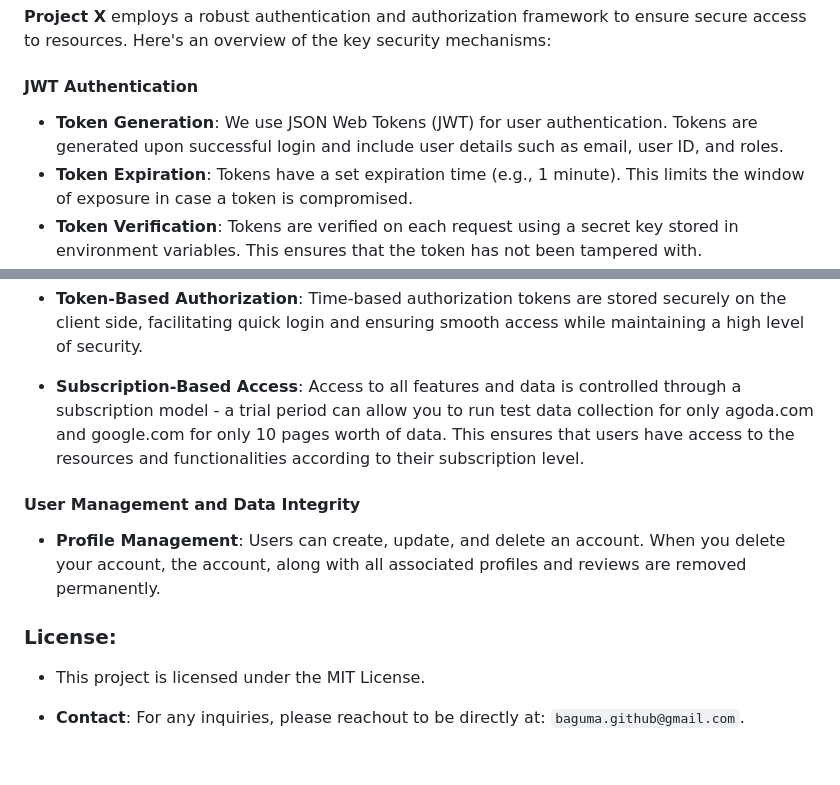
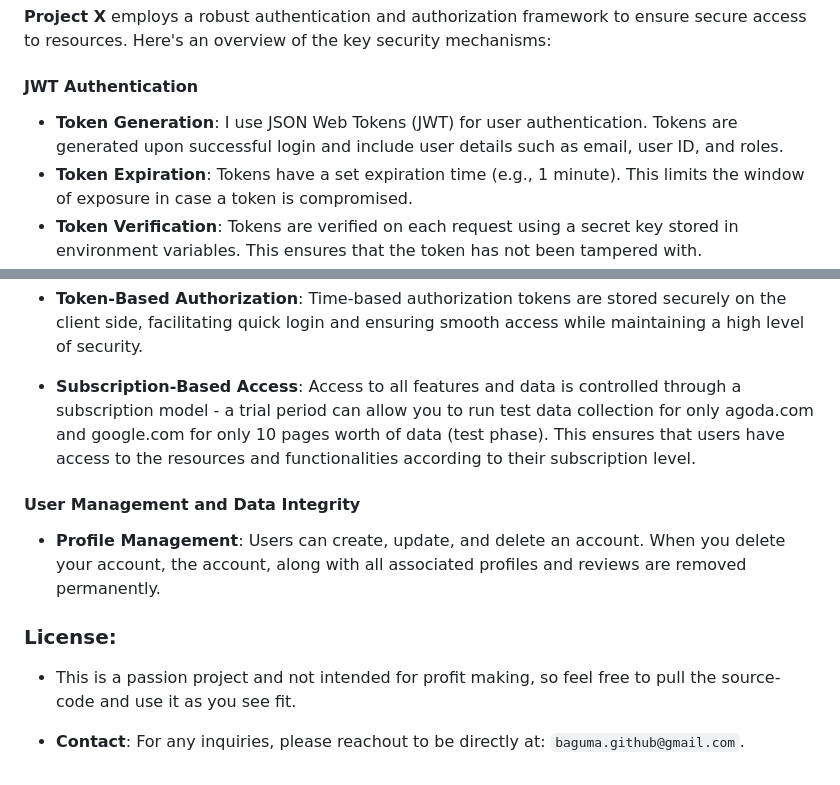
Before and after one commit to raybags-dev/project-x, a Markdown page: README.md, 2 parts joined by grey strips. Drawn GitHub-style.

```diff
--- a/README.md
+++ b/README.md
@@ -76,7 +69,7 @@ Project X is a Node.js application designed for web scraping and reviewing purpo
 
 #### JWT Authentication
 
-- **Token Generation**: We use JSON Web Tokens (JWT) for user authentication. Tokens are generated upon successful login and include user details such as email, user ID, and roles.
+- **Token Generation**: I use JSON Web Tokens (JWT) for user authentication. Tokens are generated upon successful login and include user details such as email, user ID, and roles.
 - **Token Expiration**: Tokens have a set expiration time (e.g., 1 minute). This limits the window of exposure in case a token is compromised.
 - **Token Verification**: Tokens are verified on each request using a secret key stored in environment variables. This ensures that the token has not been tampered with.
 
@@ -96,7 +89,7 @@ Project X is a Node.js application designed for web scraping and reviewing purpo
 
 - **Token-Based Authorization**: Time-based authorization tokens are stored securely on the client side, facilitating quick login and ensuring smooth access while maintaining a high level of security.
 
-- **Subscription-Based Access**: Access to all features and data is controlled through a subscription model - a trial period can allow you to run test data collection for only agoda.com and google.com for only 10 pages worth of data. This ensures that users have access to the resources and functionalities according to their subscription level.
+- **Subscription-Based Access**: Access to all features and data is controlled through a subscription model - a trial period can allow you to run test data collection for only agoda.com and google.com for only 10 pages worth of data (test phase). This ensures that users have access to the resources and functionalities according to their subscription level.
 
 #### User Management and Data Integrity
 
@@ -104,7 +97,7 @@ Project X is a Node.js application designed for web scraping and reviewing purpo
 
 
 ### License:
-- This project is licensed under the MIT License.
+- This is a passion project and not intended for profit making, so feel free to pull the source-code and use it as you see fit.
 
 - **Contact**:
 For any inquiries, please reachout to be directly at:  `baguma.github@gmail.com`.
```
Also changed, not shown: other parts of README.md (+23 -30 lines).
